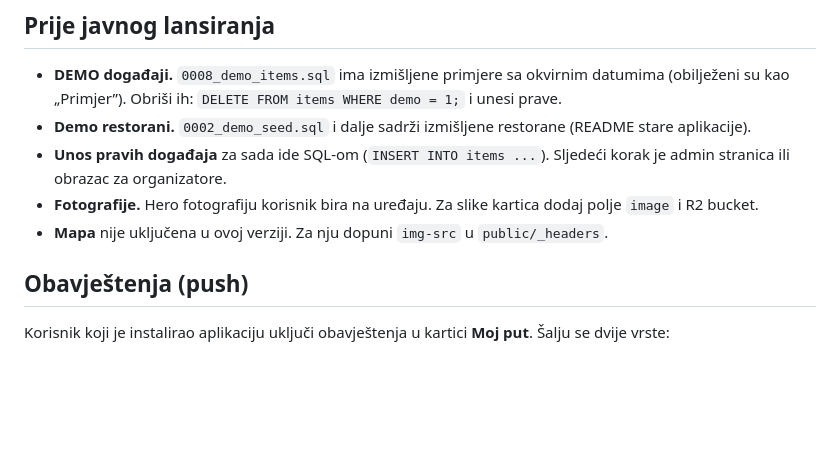
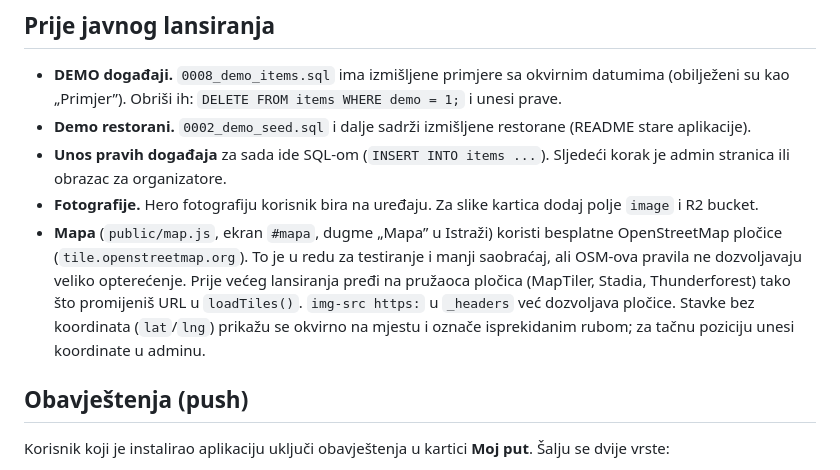
Before and after one commit to panpetar405-creator/restorani-app, a Markdown page: README.md, the part around the change. Drawn GitHub-style; blank space fills up the shorter version.

```diff
--- a/README.md
+++ b/README.md
@@ -32,7 +32,7 @@ Isto kao prije: `npx wrangler deploy`, ili push u `main` (GitHub Actions radi te
 - **Demo restorani.** `0002_demo_seed.sql` i dalje sadrži izmišljene restorane (README stare aplikacije).
 - **Unos pravih događaja** za sada ide SQL-om (`INSERT INTO items ...`). Sljedeći korak je admin stranica ili obrazac za organizatore.
 - **Fotografije.** Hero fotografiju korisnik bira na uređaju. Za slike kartica dodaj polje `image` i R2 bucket.
-- **Mapa** nije uključena u ovoj verziji. Za nju dopuni `img-src` u `public/_headers`.
+- **Mapa** (`public/map.js`, ekran `#mapa`, dugme „Mapa” u Istraži) koristi besplatne OpenStreetMap pločice (`tile.openstreetmap.org`). To je u redu za testiranje i manji saobraćaj, ali OSM-ova pravila ne dozvoljavaju veliko opterećenje. Prije većeg lansiranja pređi na pružaoca pločica (MapTiler, Stadia, Thunderforest) tako što promijeniš URL u `loadTiles()`. `img-src https:` u `_headers` već dozvoljava pločice. Stavke bez koordinata (`lat`/`lng`) prikažu se okvirno na mjestu i označe isprekidanim rubom; za tačnu poziciju unesi koordinate u adminu.
 
 ## Obavještenja (push)
 Korisnik koji je instalirao aplikaciju uključi obavještenja u kartici **Moj put**. Šalju se dvije vrste:
```
